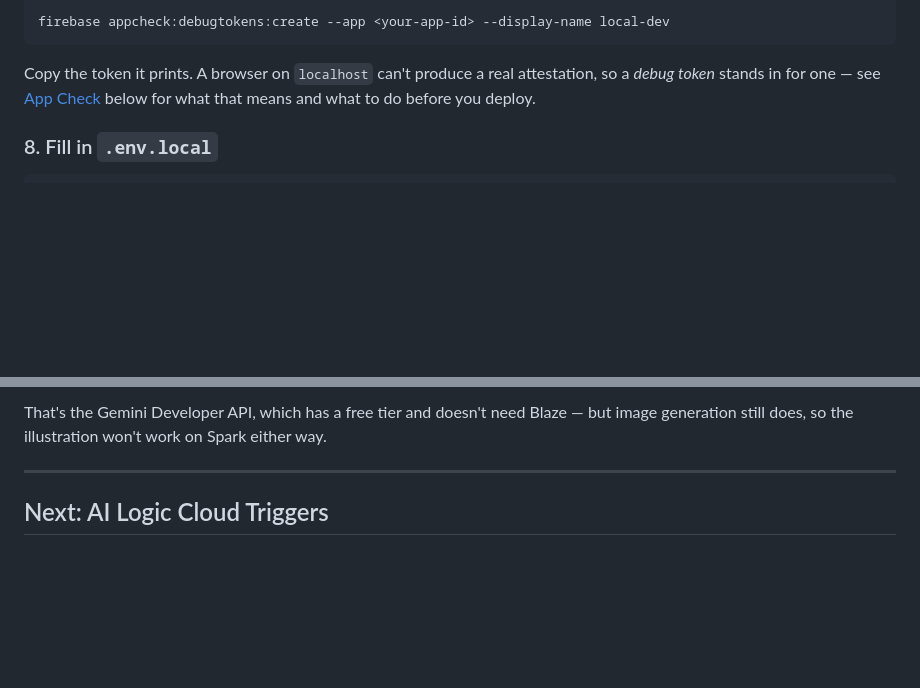
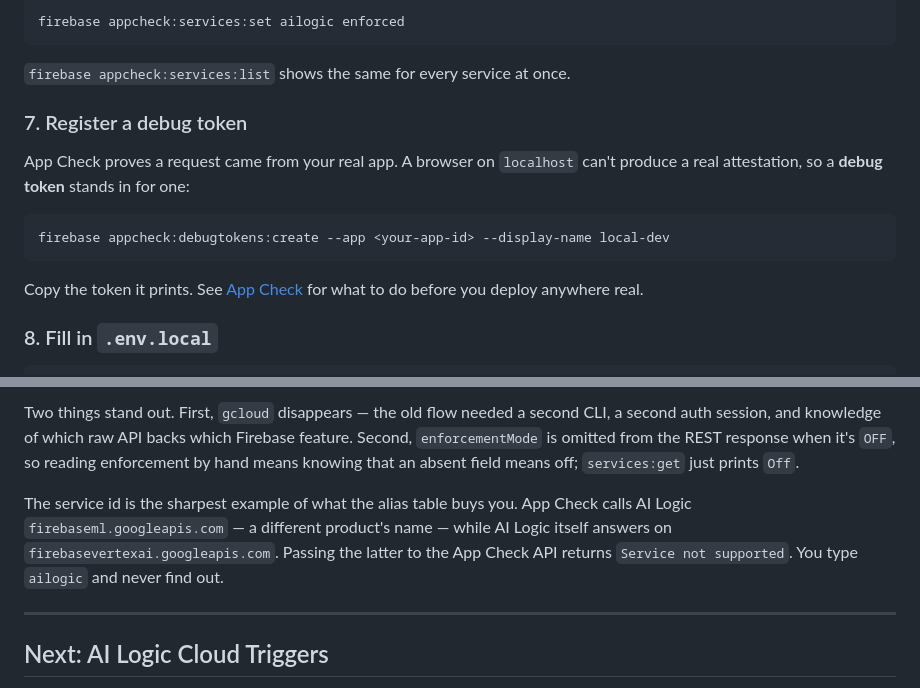
Before and after one commit to marb2000/firebase-ailogic-story-studio, a Markdown page: README.md, 2 parts joined by grey strips. Drawn GitHub-style; blank space fills up the shorter version.

````diff
--- a/README.md
+++ b/README.md
@@ -113,9 +133,20 @@ gcloud services enable firebaseappcheck.googleapis.com --project <your-project-i
+```bash
+firebase appcheck:services:set ailogic enforced
+```
+
+`firebase appcheck:services:list` shows the same for every service at once.
+
+### 7. Register a debug token
+
+App Check proves a request came from your real app. A browser on `localhost`
+can't produce a real attestation, so a **debug token** stands in for one:
+
+```bash
 firebase appcheck:debugtokens:create --app <your-app-id> --display-name local-dev
 ```
 
-Copy the token it prints. A browser on `localhost` can't produce a real
-attestation, so a *debug token* stands in for one — see
-[App Check](#app-check) below for what that means and what to do before you deploy.
+Copy the token it prints. See [App Check](#app-check) for what to do before you
+deploy anywhere real.
 
 ### 8. Fill in `.env.local`
 
@@ -219,6 +261,15 @@ const ai = getAI(app, { backend: new GoogleAIBackend() });
 
-That's the Gemini Developer API, which has a free tier and doesn't need Blaze —
-but image generation still does, so the illustration won't work on Spark either way.
+Two things stand out. First, `gcloud` disappears — the old flow needed a second
+CLI, a second auth session, and knowledge of which raw API backs which Firebase
+feature. Second, `enforcementMode` is omitted from the REST response when it's
+`OFF`, so reading enforcement by hand means knowing that an absent field means
+off; `services:get` just prints `Off`.
+
+The service id is the sharpest example of what the alias table buys you. App
+Check calls AI Logic `firebaseml.googleapis.com` — a different product's name —
+while AI Logic itself answers on `firebasevertexai.googleapis.com`. Passing the
+latter to the App Check API returns `Service not supported`. You type `ailogic`
+and never find out.
 
 ---
 
````
Also changed, not shown: other parts of README.md (+90 -59 lines).
